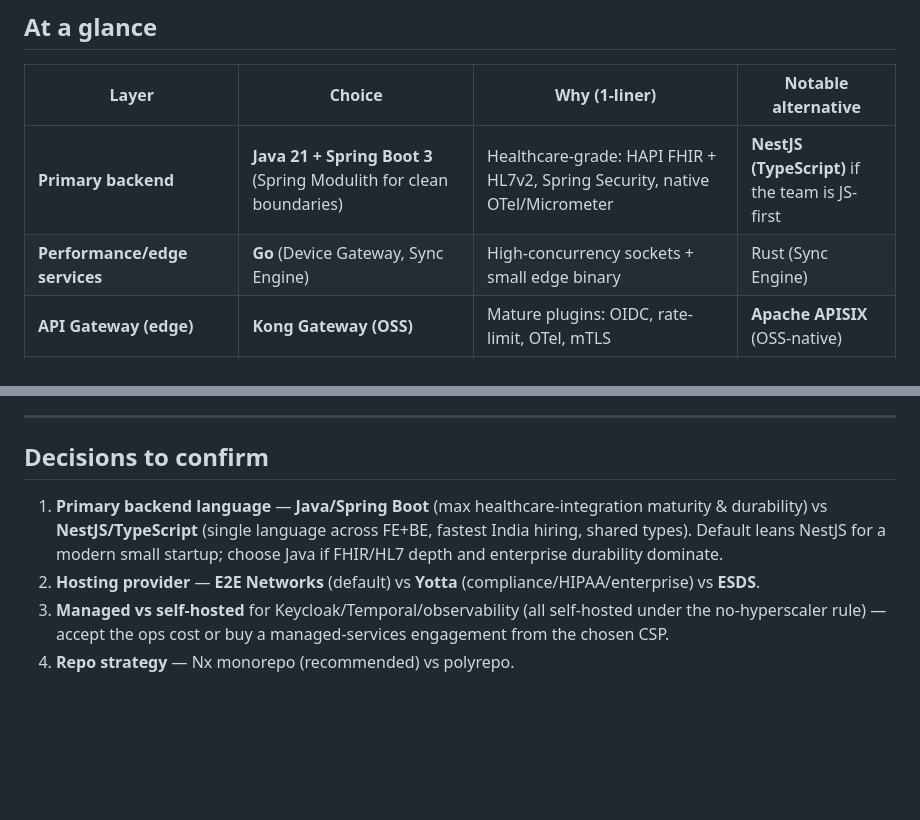
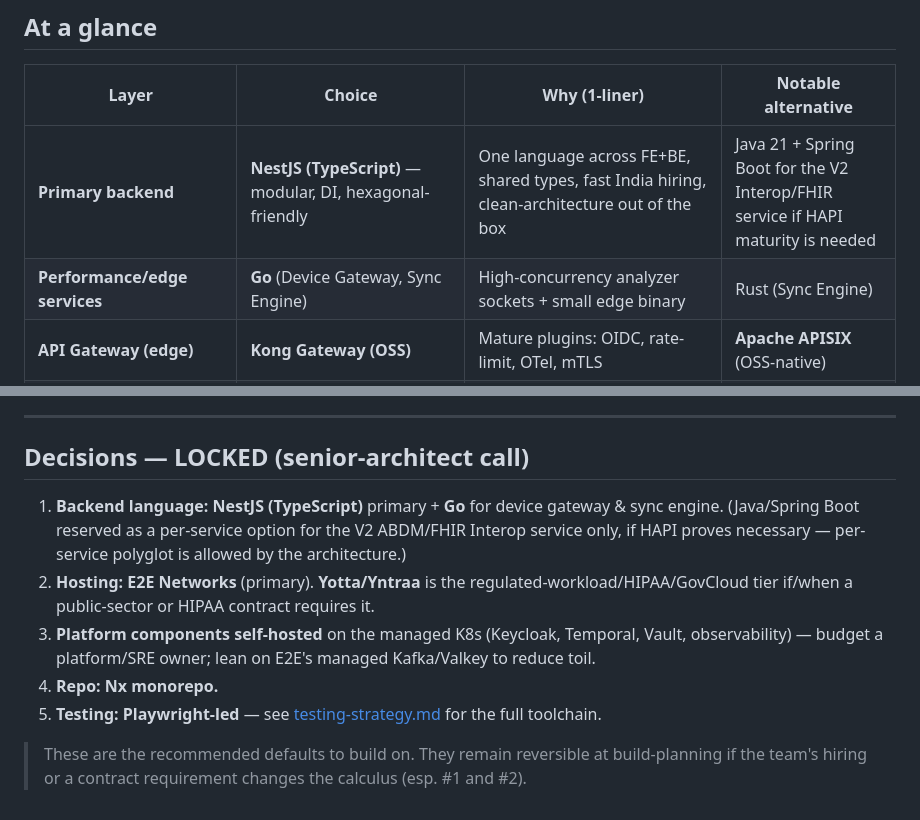
Before and after one commit to pulluri-sridhar/DiagDesk, a Markdown page: docs/tech-stack.md, 2 parts joined by grey strips. Drawn GitHub-style; blank space fills up the shorter version.

```diff
--- a/docs/tech-stack.md
+++ b/docs/tech-stack.md
@@ -10,8 +10,8 @@ multi-tenant SaaS, offline-first, India data residency (DPDP).*
 
 | Layer | Choice | Why (1-liner) | Notable alternative |
 |---|---|---|---|
-| **Primary backend** | **Java 21 + Spring Boot 3** (Spring Modulith for clean boundaries) | Healthcare-grade: HAPI FHIR + HL7v2, Spring Security, native OTel/Micrometer | **NestJS (TypeScript)** if the team is JS-first |
-| **Performance/edge services** | **Go** (Device Gateway, Sync Engine) | High-concurrency sockets + small edge binary | Rust (Sync Engine) |
+| **Primary backend** | **NestJS (TypeScript)** — modular, DI, hexagonal-friendly | One language across FE+BE, shared types, fast India hiring, clean-architecture out of the box | Java 21 + Spring Boot for the V2 Interop/FHIR service if HAPI maturity is needed |
+| **Performance/edge services** | **Go** (Device Gateway, Sync Engine) | High-concurrency analyzer sockets + small edge binary | Rust (Sync Engine) |
 | **API Gateway (edge)** | **Kong Gateway (OSS)** | Mature plugins: OIDC, rate-limit, OTel, mTLS | **Apache APISIX** (OSS-native) |
 | **Internal comms** | **gRPC** (sync) + **Kafka/Redpanda** (async events) | Typed contracts + event backbone with outbox/CDC | RabbitMQ / NATS (lighter) |
 | **Workflow/saga** | **Temporal** | Durable sagas, scheduled jobs (payouts, recalls, home-collection) | Camunda / app-level sagas |
@@ -117,11 +117,16 @@ PITR and obtain a written BAA + India-region commitment** before signing.
 
 ---
 
-## Decisions to confirm
-1. **Primary backend language** — **Java/Spring Boot** (max healthcare-integration maturity & durability)
-   vs **NestJS/TypeScript** (single language across FE+BE, fastest India hiring, shared types). Default
-   leans NestJS for a modern small startup; choose Java if FHIR/HL7 depth and enterprise durability dominate.
-2. **Hosting provider** — **E2E Networks** (default) vs **Yotta** (compliance/HIPAA/enterprise) vs **ESDS**.
-3. **Managed vs self-hosted** for Keycloak/Temporal/observability (all self-hosted under the no-hyperscaler
-   rule) — accept the ops cost or buy a managed-services engagement from the chosen CSP.
-4. **Repo strategy** — Nx monorepo (recommended) vs polyrepo.
+## Decisions — LOCKED (senior-architect call)
+1. **Backend language: NestJS (TypeScript)** primary + **Go** for device gateway & sync engine. (Java/Spring
+   Boot reserved as a per-service option for the V2 ABDM/FHIR Interop service only, if HAPI proves necessary —
+   per-service polyglot is allowed by the architecture.)
+2. **Hosting: E2E Networks** (primary). **Yotta/Yntraa** is the regulated-workload/HIPAA/GovCloud tier if/when
+   a public-sector or HIPAA contract requires it.
+3. **Platform components self-hosted** on the managed K8s (Keycloak, Temporal, Vault, observability) — budget a
+   platform/SRE owner; lean on E2E's managed Kafka/Valkey to reduce toil.
+4. **Repo: Nx monorepo.**
+5. **Testing: Playwright-led** — see [testing-strategy.md](testing-strategy.md) for the full toolchain.
+
+> These are the recommended defaults to build on. They remain reversible at build-planning if the team's
+> hiring or a contract requirement changes the calculus (esp. #1 and #2).
```
Also changed, not shown: docs/testing-strategy.md (added, +95 -0 lines).
